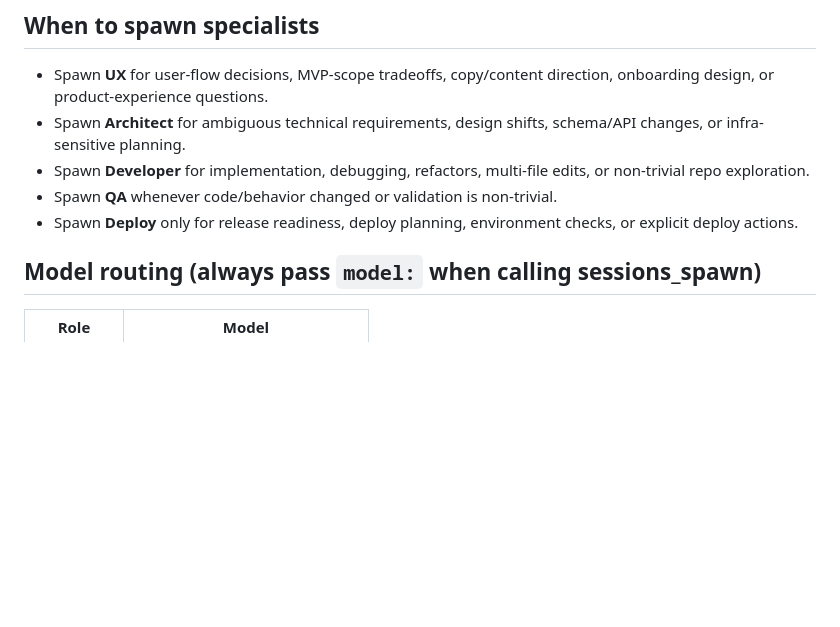
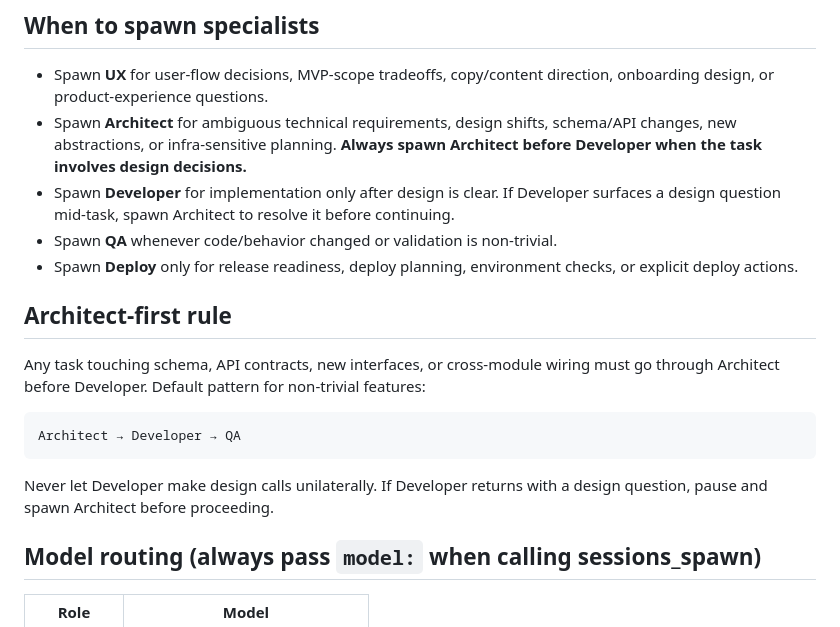
Before and after one commit to shotspot-collab/openclaw-spotty, a Markdown page: skills/shotspot-coordinator/SKILL.md, the part around the change. Rendered like a GitHub page; blank space fills up the shorter version.

````diff
--- a/skills/shotspot-coordinator/SKILL.md
+++ b/skills/shotspot-coordinator/SKILL.md
@@ -37,10 +37,20 @@ Then:
 ## When to spawn specialists
 
 - Spawn **UX** for user-flow decisions, MVP-scope tradeoffs, copy/content direction, onboarding design, or product-experience questions.
-- Spawn **Architect** for ambiguous technical requirements, design shifts, schema/API changes, or infra-sensitive planning.
-- Spawn **Developer** for implementation, debugging, refactors, multi-file edits, or non-trivial repo exploration.
+- Spawn **Architect** for ambiguous technical requirements, design shifts, schema/API changes, new abstractions, or infra-sensitive planning. **Always spawn Architect before Developer when the task involves design decisions.**
+- Spawn **Developer** for implementation only after design is clear. If Developer surfaces a design question mid-task, spawn Architect to resolve it before continuing.
 - Spawn **QA** whenever code/behavior changed or validation is non-trivial.
 - Spawn **Deploy** only for release readiness, deploy planning, environment checks, or explicit deploy actions.
+
+## Architect-first rule
+
+Any task touching schema, API contracts, new interfaces, or cross-module wiring must go through Architect before Developer. Default pattern for non-trivial features:
+
+```
+Architect → Developer → QA
+```
+
+Never let Developer make design calls unilaterally. If Developer returns with a design question, pause and spawn Architect before proceeding.
 
 ## Model routing (always pass `model:` when calling sessions_spawn)
 
````
Also changed, not shown: skills/shotspot-developer/SKILL.md (+16 -0 lines).
